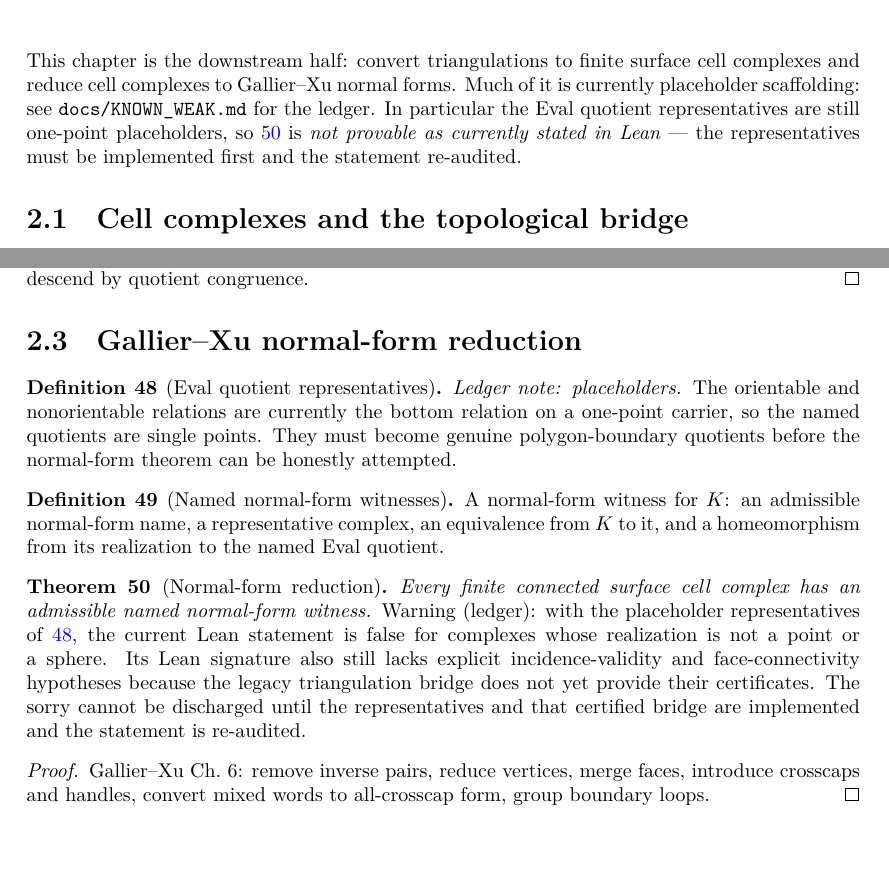
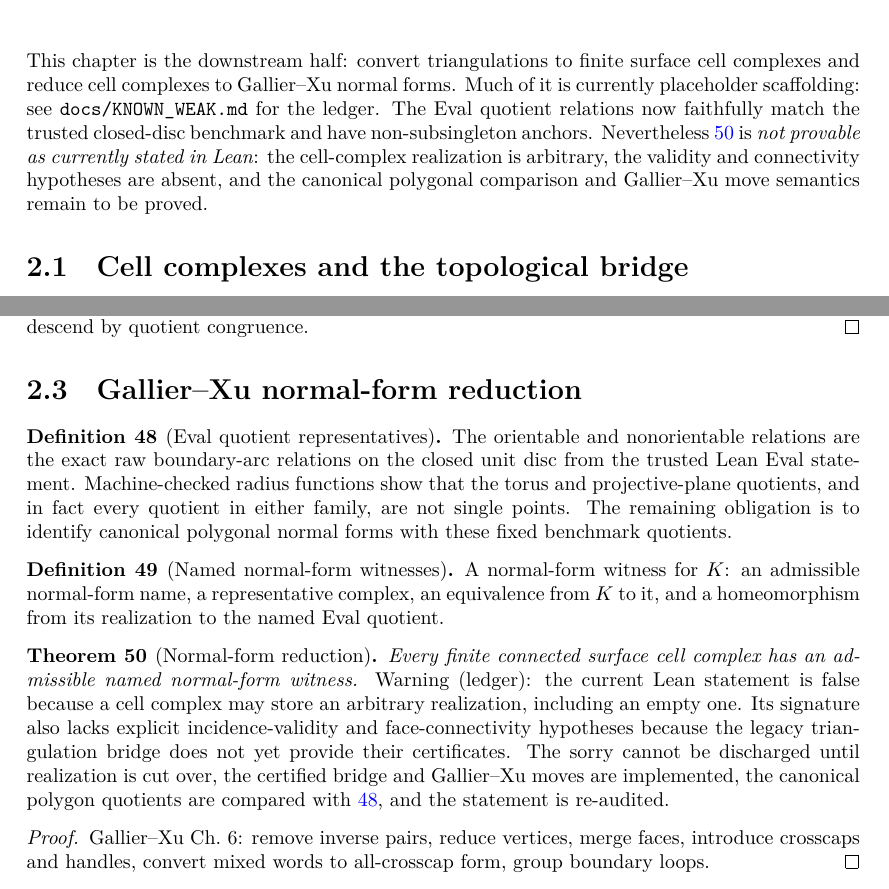
Before and after one commit to mccorvie/classification-of-surfaces, a LaTeX thesis (blueprint/src/print.tex, which reads blueprint/src/content.tex): two parts of pages 8 and 9 of 10, joined at a grey line, cut so that both start at the same text, the shorter picture padded with empty space. Compiled offline with XeLaTeX.

Commit message:
Replace placeholder surface representatives

```diff
--- a/blueprint/src/content.tex
+++ b/blueprint/src/content.tex
@@ -639,10 +639,12 @@ triangulation is a geometric triangulation.
 This chapter is the downstream half: convert triangulations to finite surface
 cell complexes and reduce cell complexes to Gallier--Xu normal forms.  Much of
 it is currently placeholder scaffolding: see \texttt{docs/KNOWN\_WEAK.md} for
-the ledger.  In particular the Eval quotient representatives are still
-one-point placeholders, so \ref{moise:thm:gx_normal_form} is \emph{not
-provable as currently stated in Lean} — the representatives must be
-implemented first and the statement re-audited.
+the ledger.  The Eval quotient relations now faithfully match the trusted
+closed-disc benchmark and have non-subsingleton anchors.  Nevertheless
+\ref{moise:thm:gx_normal_form} is \emph{not provable as currently stated in
+Lean}: the cell-complex realization is arbitrary, the validity and
+connectivity hypotheses are absent, and the canonical polygonal comparison
+and Gallier--Xu move semantics remain to be proved.
 
 \section{Cell complexes and the topological bridge}
 
@@ -760,10 +762,12 @@ diagonal; descend by quotient congruence.
 \label{moise:def:eval_quotient_representatives}
 \lean{LeanEval.Topology.ClassificationOfSurfaces.SphereRepresentative, LeanEval.Topology.ClassificationOfSurfaces.OrientableRel, LeanEval.Topology.ClassificationOfSurfaces.NonOrientableRel}
 \leanok
-\emph{Ledger note: placeholders.}  The orientable and nonorientable relations
-are currently the bottom relation on a one-point carrier, so the named
-quotients are single points.  They must become genuine polygon-boundary
-quotients before the normal-form theorem can be honestly attempted.
+The orientable and nonorientable relations are the exact raw boundary-arc
+relations on the closed unit disc from the trusted Lean Eval statement.
+Machine-checked radius functions show that the torus and projective-plane
+quotients, and in fact every quotient in either family, are not single points.
+The remaining obligation is to identify canonical polygonal normal forms with
+these fixed benchmark quotients.
 \end{definition}
 
 \begin{definition}[Named normal-form witnesses]
@@ -782,13 +786,15 @@ realization to the named Eval quotient.
 \leanok
 \uses{moise:def:normal_form_witness,moise:def:gx_elementary_moves,moise:lem:elementary_moves_preserve_realization}
 Every finite connected surface cell complex has an admissible named normal-form
-witness.  \emph{Warning (ledger): with the placeholder representatives of
-\ref{moise:def:eval_quotient_representatives}, the current Lean statement is
-false for complexes whose realization is not a point or a sphere.  Its Lean
-signature also still lacks explicit incidence-validity and face-connectivity
+witness.  \emph{Warning (ledger): the current Lean statement is false because
+a cell complex may store an arbitrary realization, including an empty one.
+Its signature also lacks explicit incidence-validity and face-connectivity
 hypotheses because the legacy triangulation bridge does not yet provide their
-certificates.  The sorry cannot be discharged until the representatives and
-that certified bridge are implemented and the statement is re-audited.}
+certificates.  The sorry cannot be discharged until realization is cut over,
+the certified bridge and Gallier--Xu moves are implemented, the canonical
+polygon quotients are compared with
+\ref{moise:def:eval_quotient_representatives}, and the statement is
+re-audited.}
 \end{theorem}
 
 \begin{proof}
```
Also changed, not shown: docs/ARCHITECTURE.md (+8 -4 lines), docs/DESIGN_DECISIONS.md (+4 -1 lines), docs/KNOWN_WEAK.md (+4 -3 lines), 3 other files.
